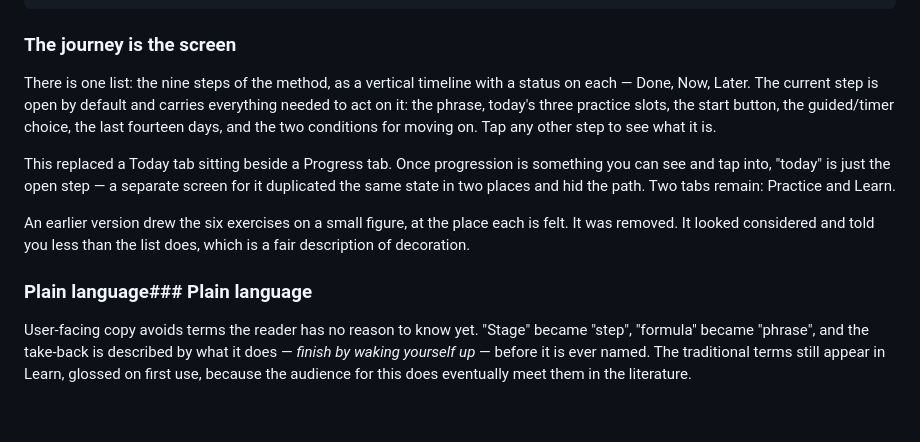
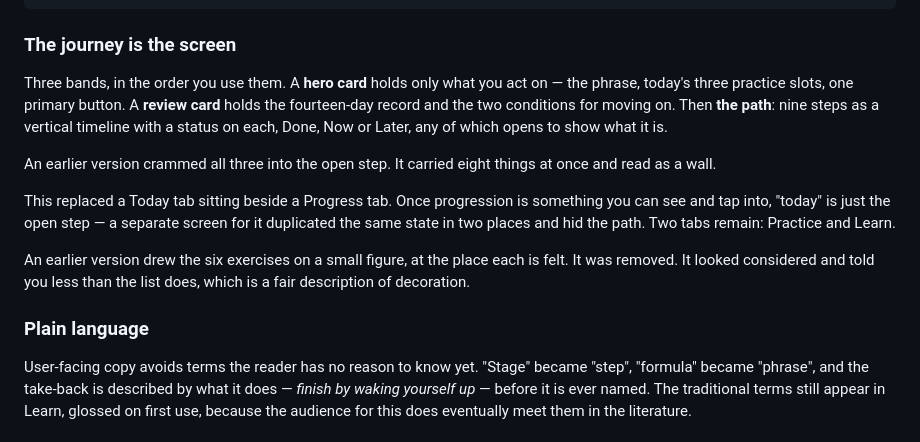
Before and after one commit to snowch/autogenics, a Markdown page: README.md, the part around one of its changes. Rendered like a GitHub page; blank space fills up the shorter version.

```diff
--- a/README.md
+++ b/README.md
@@ -106,11 +106,14 @@ python3 tools/build_app_artifact.py --standalone   # -> build/heaviness.html
 
 ### The journey is the screen
 
-There is one list: the nine steps of the method, as a vertical timeline with a
-status on each — Done, Now, Later. The current step is open by default and
-carries everything needed to act on it: the phrase, today's three practice
-slots, the start button, the guided/timer choice, the last fourteen days, and
-the two conditions for moving on. Tap any other step to see what it is.
+Three bands, in the order you use them. A **hero card** holds only what you act
+on — the phrase, today's three practice slots, one primary button. A **review
+card** holds the fourteen-day record and the two conditions for moving on. Then
+**the path**: nine steps as a vertical timeline with a status on each, Done,
+Now or Later, any of which opens to show what it is.
+
+An earlier version crammed all three into the open step. It carried eight
+things at once and read as a wall.
 
 This replaced a Today tab sitting beside a Progress tab. Once progression is
 something you can see and tap into, "today" is just the open step — a separate
@@ -121,7 +124,7 @@ An earlier version drew the six exercises on a small figure, at the place each
 is felt. It was removed. It looked considered and told you less than the list
 does, which is a fair description of decoration.
 
-### Plain language### Plain language
+### Plain language
 
 User-facing copy avoids terms the reader has no reason to know yet. "Stage"
 became "step", "formula" became "phrase", and the take-back is described by
```
Also changed, not shown: other parts of README.md (+9 -9 lines).
